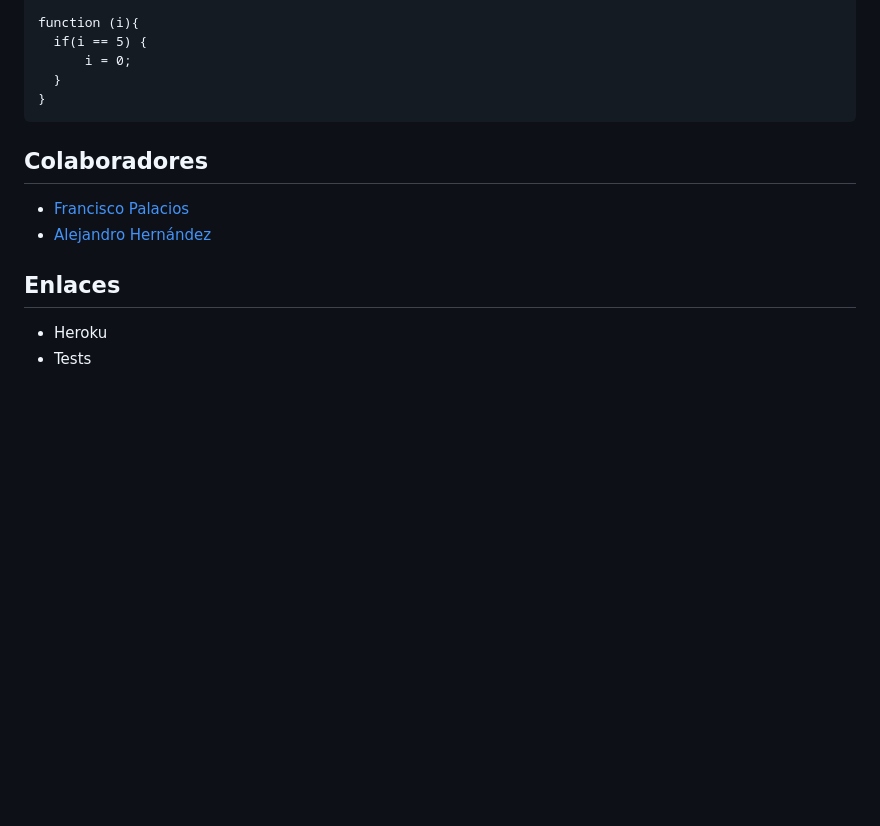
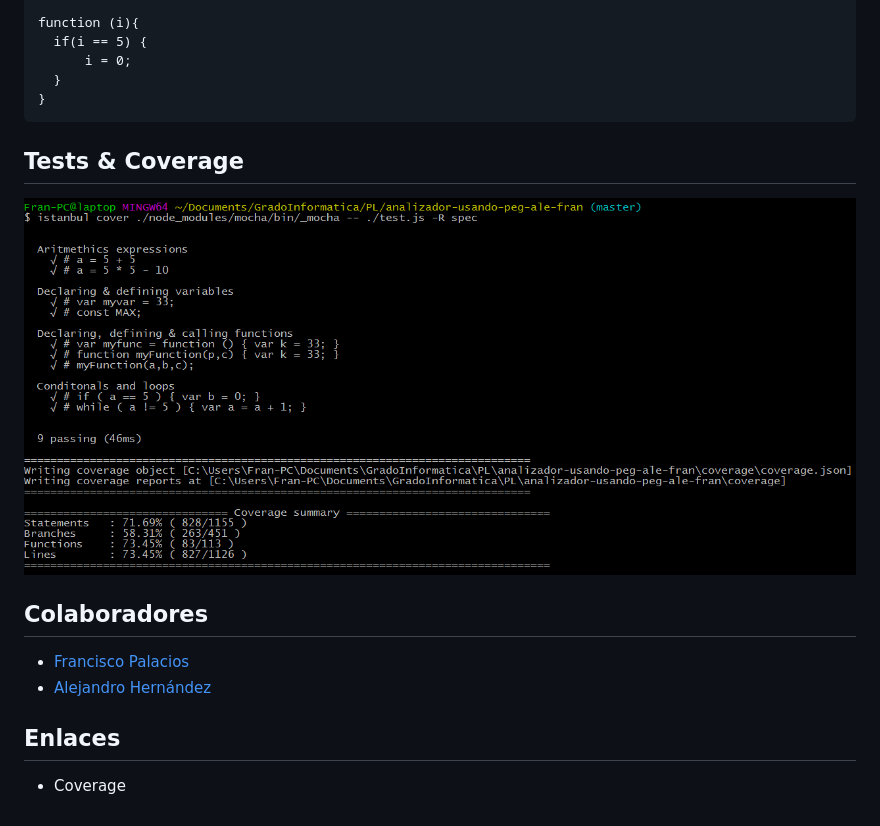
Before and after one commit to ULL-ESIT-PL-1617/analizador-usando-peg-ale-fran, a Markdown page: readme.md, the part around the change printed below. Rendered like a GitHub page; pictures changed too: coverage_test.png (added); blank space fills up the shorter version.

Commit message:
Tests y coverage

```diff
--- a/readme.md
+++ b/readme.md
@@ -95,10 +94,14 @@ function (i){
 }
 ~~~
 
+## Tests & Coverage
+
+![test_cov](coverage_test.png)
+
+
 ## Colaboradores
   + [Francisco Palacios](http://franjpr.github.io)
   + [Alejandro Hernández](http://alehdezp.github.io)
 
 ## Enlaces
-  + Heroku
-  + Tests
+  + Coverage
```
Also changed, not shown: other parts of readme.md (+0 -1 lines), 6 other files.
